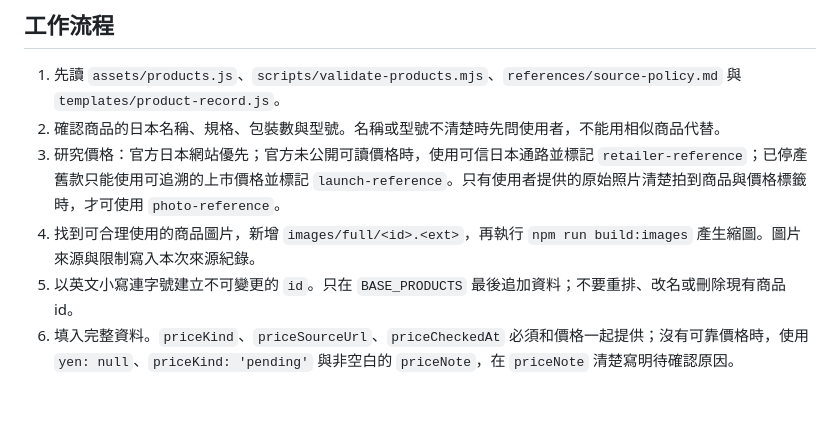
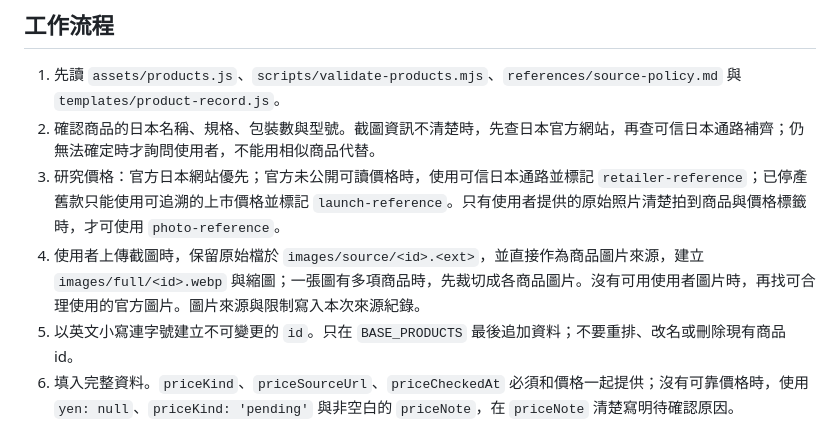
Before and after one commit to jack926509/KIJ-trip-shopping, a Markdown page: skills/kij-shopping-list/SKILL.md, the part around the change. Rendered like a GitHub page; blank space fills up the shorter version.

Commit message:
docs(skill): 使用者上傳截圖優先作為商品圖片來源
Co-Authored-By: Claude Opus 5 <noreply@anthropic.com>

```diff
--- a/skills/kij-shopping-list/SKILL.md
+++ b/skills/kij-shopping-list/SKILL.md
@@ -12,9 +12,9 @@ description: 新增或更新北九州購物清單商品。當使用者說「新
 ## 工作流程
 
 1. 先讀 `assets/products.js`、`scripts/validate-products.mjs`、`references/source-policy.md` 與 `templates/product-record.js`。
-2. 確認商品的日本名稱、規格、包裝數與型號。名稱或型號不清楚時先問使用者，不能用相似商品代替。
+2. 確認商品的日本名稱、規格、包裝數與型號。截圖資訊不清楚時，先查日本官方網站，再查可信日本通路補齊；仍無法確定時才詢問使用者，不能用相似商品代替。
 3. 研究價格：官方日本網站優先；官方未公開可讀價格時，使用可信日本通路並標記 `retailer-reference`；已停產舊款只能使用可追溯的上市價格並標記 `launch-reference`。只有使用者提供的原始照片清楚拍到商品與價格標籤時，才可使用 `photo-reference`。
-4. 找到可合理使用的商品圖片，新增 `images/full/<id>.<ext>`，再執行 `npm run build:images` 產生縮圖。圖片來源與限制寫入本次來源紀錄。
+4. 使用者上傳截圖時，保留原始檔於 `images/source/<id>.<ext>`，並直接作為商品圖片來源，建立 `images/full/<id>.webp` 與縮圖；一張圖有多項商品時，先裁切成各商品圖片。沒有可用使用者圖片時，再找可合理使用的官方圖片。圖片來源與限制寫入本次來源紀錄。
 5. 以英文小寫連字號建立不可變更的 `id`。只在 `BASE_PRODUCTS` 最後追加資料；不要重排、改名或刪除現有商品 id。
 6. 填入完整資料。`priceKind`、`priceSourceUrl`、`priceCheckedAt` 必須和價格一起提供；沒有可靠價格時，使用 `yen: null`、`priceKind: 'pending'` 與非空白的 `priceNote`，在 `priceNote` 清楚寫明待確認原因。
 7. `stores` 只有在品牌或店家官方資料可以證實時才加入。沒有可靠證據必須為空陣列，不能以距離、搜尋結果或推測填入。
```
Also changed, not shown: 1 other file.
